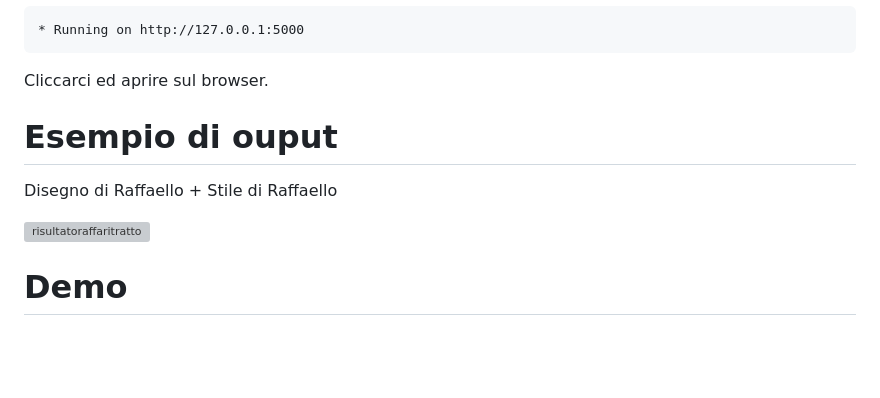
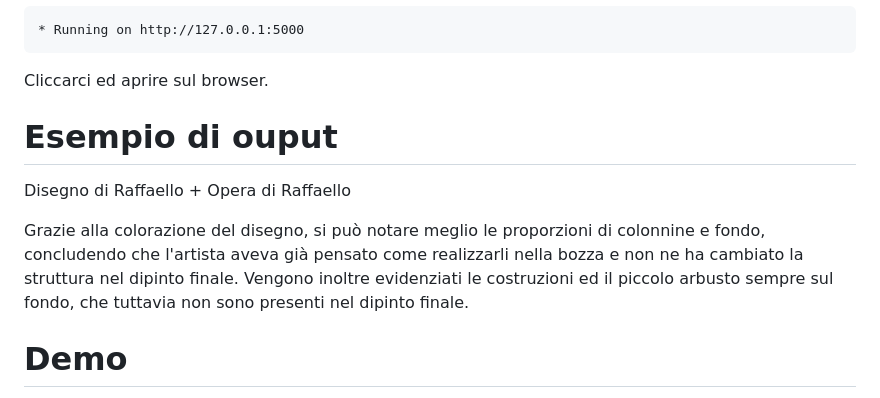
Before and after one commit to Bakko000/Digital-Human-Imaging, a Markdown page: README.md, the part around the change. Drawn GitHub-style; blank space fills up the shorter version; grey boxes are pictures that could not be loaded.

```diff
--- a/README.md
+++ b/README.md
@@ -52,12 +52,15 @@ Si mostrerà un link di questo tipo:
 
 Cliccarci ed aprire sul browser.
 
-# Esempio di ouput
-Disegno di Raffaello + Stile di Raffaello
 
 
-<a href="https://ibb.co/k9FXzP1"><img src="https://i.ibb.co/9VjWBdt/risultatoraffaritratto.png" alt="risultatoraffaritratto" border="0"></a>
+# Esempio di ouput
+Disegno di Raffaello + Opera di Raffaello
 
+
+<a href="https://i.ibb.co/RYCF9c8/Screenshot-20230123-201609.png" alt="risultatoraffa" border="0"></a>
+
+Grazie alla colorazione del disegno, si può notare meglio le proporzioni di colonnine e fondo, concludendo che l'artista aveva già pensato come realizzarli nella bozza e non ne ha cambiato la struttura nel dipinto finale. Vengono inoltre evidenziati le costruzioni ed il piccolo arbusto sempre sul fondo, che tuttavia non sono presenti nel dipinto finale.
 
 # Demo
 
```
